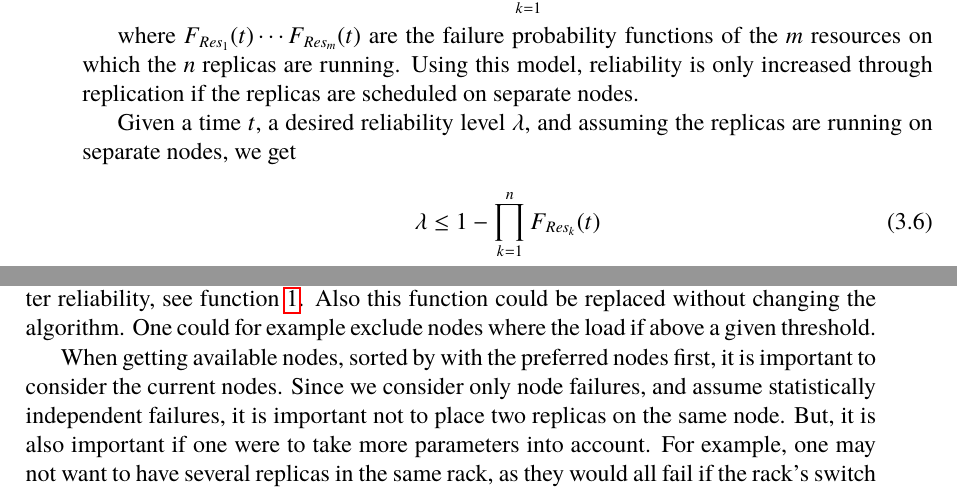
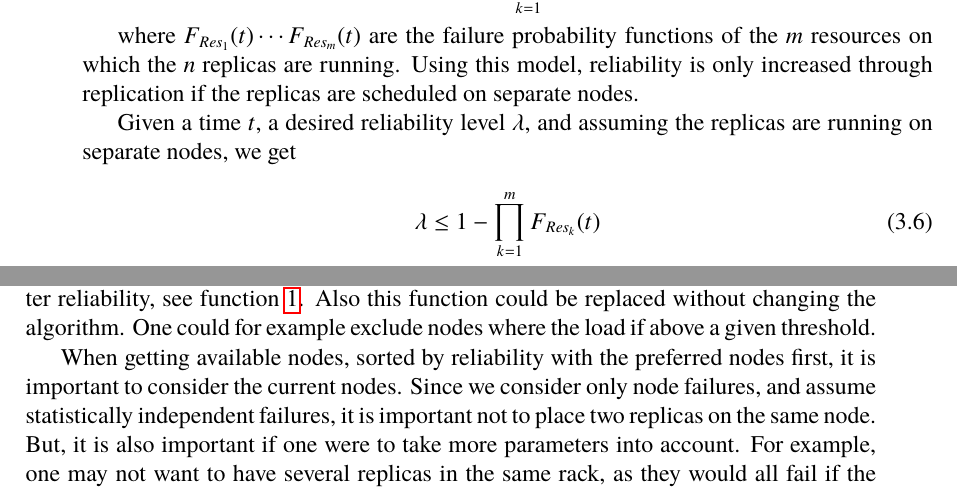
Before and after one commit to PStahl/master_thesis, a LaTeX thesis (report.tex): two parts of pages 29 and 32 of 71, joined at a grey line, cut so that both start at the same text. Compiled offline with pdfLaTeX.

Commit message:
fix in eq:desired_rel

```diff
--- a/report.tex
+++ b/report.tex
@@ -686,7 +686,7 @@ where $F_{Res_1}(t) \cdots F_{Res_m}(t)$ are the failure probability functions o
 Given a time $t$, a desired reliability level $\lambda$, and assuming the replicas are running on separate nodes, we get
 
 \begin{equation} \label{eq:desired_rel}
-\lambda \leq 1 - \prod\limits_{k=1}^n  F_{Res_k}(t)
+\lambda \leq 1 - \prod\limits_{k=1}^m  F_{Res_k}(t)
 \end{equation}
 
 which must be fulfilled by the system. Assuming that failure rates differ among resources, fulfilling \cref{eq:desired_rel} is a scheduling problem, since the number of replicas needed is dependent on which resources the replicas are executed on.
@@ -790,7 +790,7 @@ This algorithm is run by a master node, selected when failure is detected. The s
 
 Furthermore, determining which nodes to prefer when selecting where to place new replicas is also an external function call. In our case, the available nodes are sorted after reliability, see~\cref{func:get_available_nodes}. Also this function could be replaced without changing the algorithm. One could for example exclude nodes where the load if above a given threshold.
 
-When getting available nodes, sorted by with the preferred nodes first, it is important to consider the current nodes. Since we consider only node failures, and assume statistically independent failures, it is important not to place two replicas on the same node. But, it is also important if one were to take more parameters into account. For example, one may not want to have several replicas in the same rack, as they would all fail if the rack's switch fails.
+When getting available nodes, sorted by reliability with the preferred nodes first, it is important to consider the current nodes. Since we consider only node failures, and assume statistically independent failures, it is important not to place two replicas on the same node. But, it is also important if one were to take more parameters into account. For example, one may not want to have several replicas in the same rack, as they would all fail if the rack's switch fails.
 
 \subsection{Optimization} \label{subsec:design_optimization}
 \Cref{alg:scheduling} creates the minimal number of new replicas needed to reach the required reliability. However, unless there are no current replicas, it does not ensure the overall minimum number of replicas are used. As more reliable nodes become available, fewer replicas could be used while still meeting the required reliability. Therefore, the following optimization algorithm is run as part of the application monitoring run every 5 seconds, described in ~\cref{subsec:monitoring_system_rel}.
```
